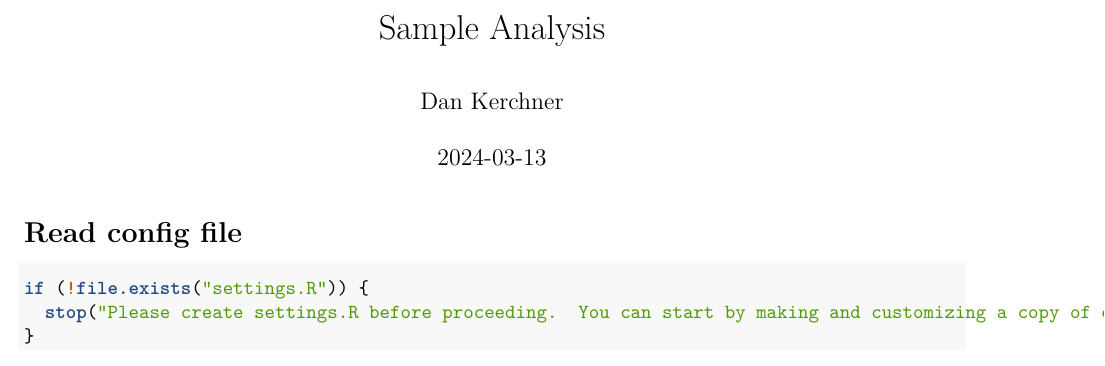
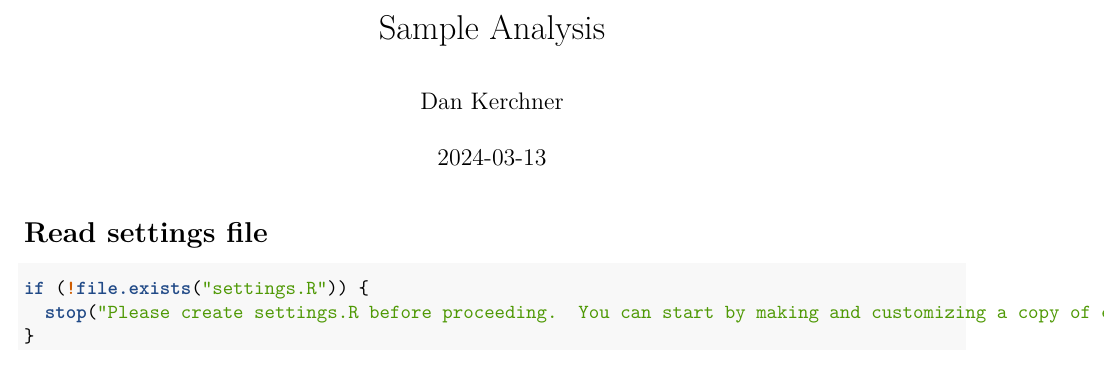
Before and after one commit to kerchner/config_file_example, an R Markdown document (analysis.Rmd): part of the page, cut so that both start at the same text. Rendered offline with R 4.5, knitr and Pandoc, then LaTeX, with nearby package versions; some code elsewhere in the file could not run offline.

````diff
--- a/analysis.Rmd
+++ b/analysis.Rmd
@@ -9,7 +9,7 @@
 knitr::opts_chunk$set(echo = TRUE)
 ```
 
-# Read config file
+# Read settings file
 
 ```{r}
 if (!file.exists("settings.R")) {
````
Also changed, not shown: example.settings.R (+3 -0 lines).
